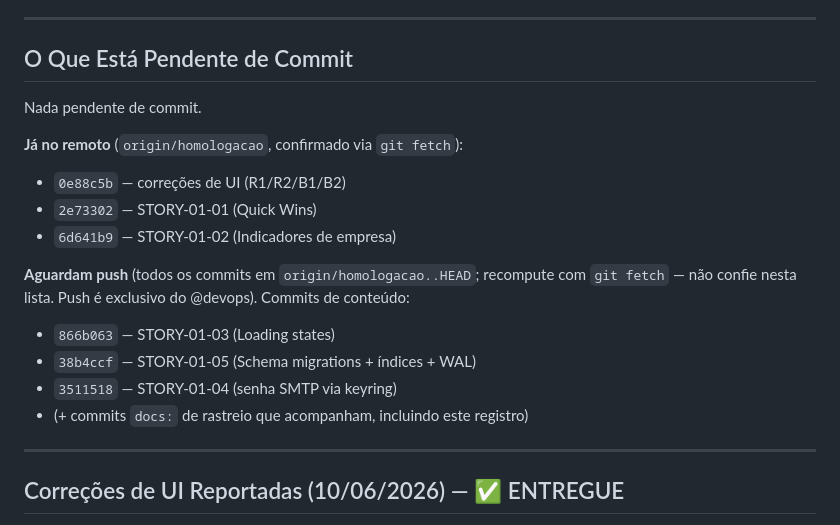
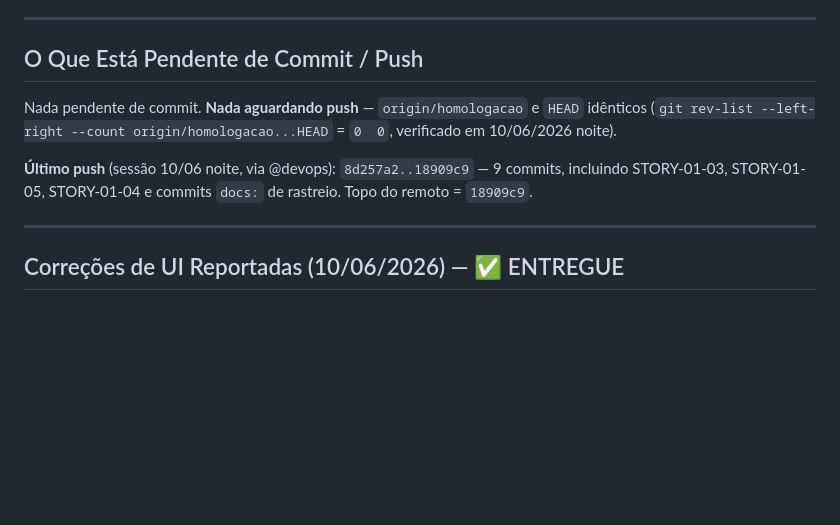
Before and after one commit to helderachaves-blip/DEP_FIN_COBRANCA, a Markdown page: PLANO_DE_ACAO.md, the part around the change. GitHub-like rendering; blank space fills up the shorter version.

Commit message:
docs: registra push da sessao 10/06 noite (origin = HEAD, nada pendente)

```diff
--- a/PLANO_DE_ACAO.md
+++ b/PLANO_DE_ACAO.md
@@ -17,21 +17,15 @@
 
 ---
 
-## O Que Está Pendente de Commit
+## O Que Está Pendente de Commit / Push
 
-Nada pendente de commit.
+Nada pendente de commit. **Nada aguardando push** — `origin/homologacao` e `HEAD`
+idênticos (`git rev-list --left-right --count origin/homologacao...HEAD` = `0  0`,
+verificado em 10/06/2026 noite).
 
-**Já no remoto** (`origin/homologacao`, confirmado via `git fetch`):
-- `0e88c5b` — correções de UI (R1/R2/B1/B2)
-- `2e73302` — STORY-01-01 (Quick Wins)
-- `6d641b9` — STORY-01-02 (Indicadores de empresa)
-
-**Aguardam push** (todos os commits em `origin/homologacao..HEAD`; recompute com
-`git fetch` — não confie nesta lista. Push é exclusivo do @devops). Commits de conteúdo:
-- `866b063` — STORY-01-03 (Loading states)
-- `38b4ccf` — STORY-01-05 (Schema migrations + índices + WAL)
-- `3511518` — STORY-01-04 (senha SMTP via keyring)
-- (+ commits `docs:` de rastreio que acompanham, incluindo este registro)
+**Último push** (sessão 10/06 noite, via @devops): `8d257a2..18909c9` — 9 commits,
+incluindo STORY-01-03, STORY-01-05, STORY-01-04 e commits `docs:` de rastreio.
+Topo do remoto = `18909c9`.
 
 ---
 
```
